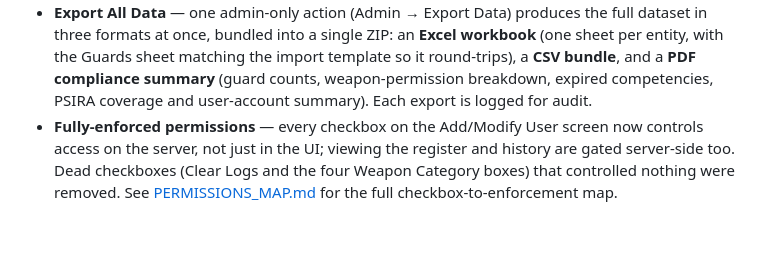
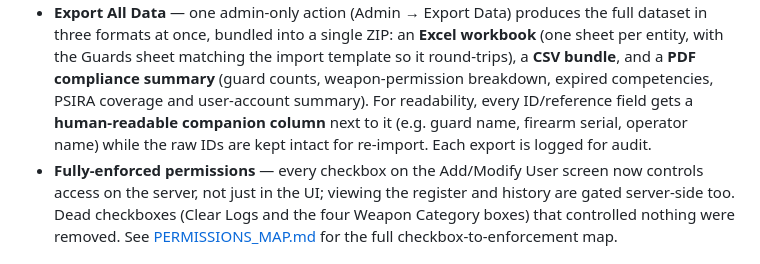
Before and after one commit to Victor-Moss/Ballisticore, a Markdown page: README.md, the part around the change. Rendered like a GitHub page; blank space fills up the shorter version.

Commit message:
docs: README — note human-readable companion columns in export
Fold the FK companion-column enhancement into the existing Export All Data
bullet under "New in 1.5.0".

Co-Authored-By: Claude Opus 4.8 <noreply@anthropic.com>

```diff
--- a/README.md
+++ b/README.md
@@ -35,7 +35,10 @@ Admin → Users.
   workbook** (one sheet per entity, with the Guards sheet matching the import
   template so it round-trips), a **CSV bundle**, and a **PDF compliance summary**
   (guard counts, weapon-permission breakdown, expired competencies, PSIRA
-  coverage and user-account summary). Each export is logged for audit.
+  coverage and user-account summary). For readability, every ID/reference field
+  gets a **human-readable companion column** next to it (e.g. guard name, firearm
+  serial, operator name) while the raw IDs are kept intact for re-import. Each
+  export is logged for audit.
 - **Fully-enforced permissions** — every checkbox on the Add/Modify User screen
   now controls access on the server, not just in the UI; viewing the register and
   history are gated server-side too. Dead checkboxes (Clear Logs and the four
```
